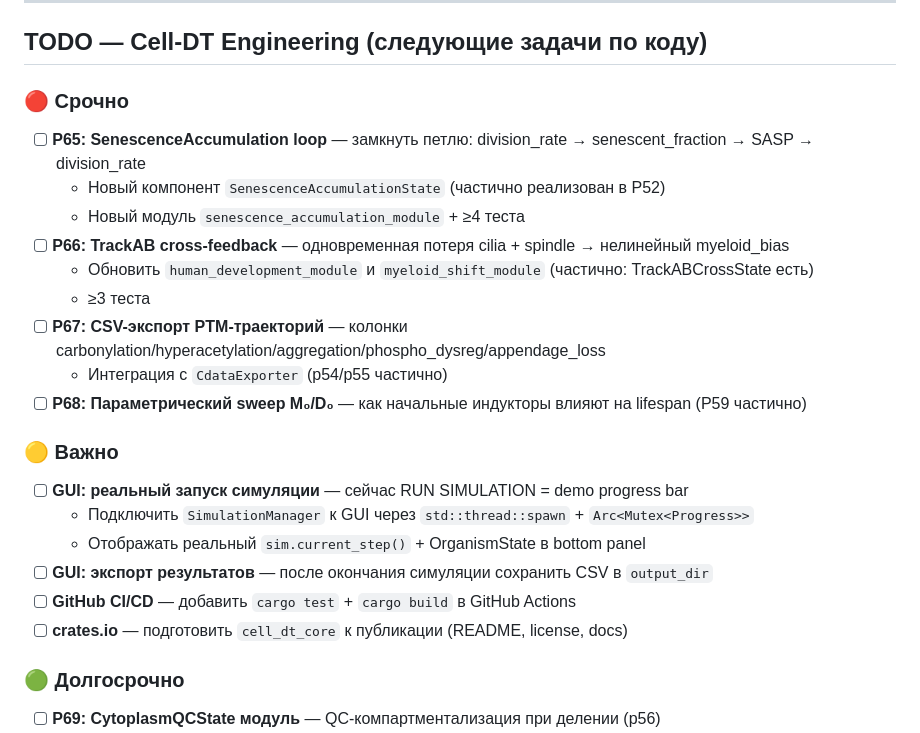
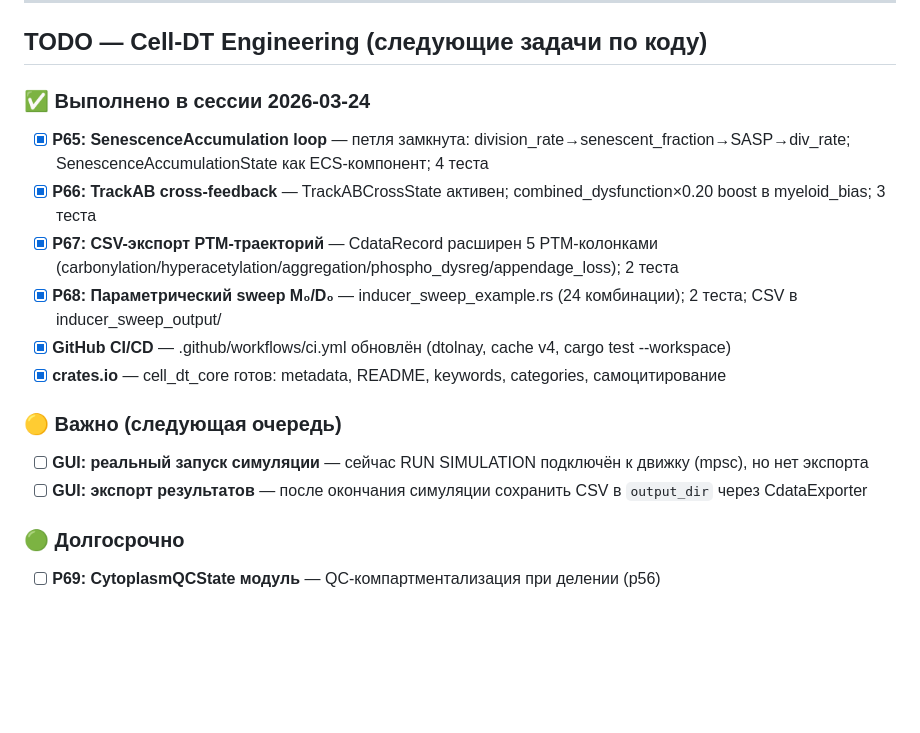
Before and after one commit to djabbat/CDATA-public, a Markdown page: TODO.md, the part around the change. GitHub-like rendering; blank space fills up the shorter version.

Commit message:
docs(todo): mark P65-P68 + CI/CD + crates.io as completed
450 tests passing ✅

Co-Authored-By: Claude Sonnet 4.6 <noreply@anthropic.com>

```diff
--- a/TODO.md
+++ b/TODO.md
@@ -110,26 +110,19 @@
 
 ## TODO — Cell-DT Engineering (следующие задачи по коду)
 
-### 🔴 Срочно
-
-- [ ] **P65: SenescenceAccumulation loop** — замкнуть петлю: division_rate → senescent_fraction → SASP → division_rate
-  - Новый компонент `SenescenceAccumulationState` (частично реализован в P52)
-  - Новый модуль `senescence_accumulation_module` + ≥4 теста
-- [ ] **P66: TrackAB cross-feedback** — одновременная потеря cilia + spindle → нелинейный myeloid_bias
-  - Обновить `human_development_module` и `myeloid_shift_module` (частично: TrackABCrossState есть)
-  - ≥3 теста
-- [ ] **P67: CSV-экспорт PTM-траекторий** — колонки carbonylation/hyperacetylation/aggregation/phospho_dysreg/appendage_loss
-  - Интеграция с `CdataExporter` (p54/p55 частично)
-- [ ] **P68: Параметрический sweep M₀/D₀** — как начальные индукторы влияют на lifespan (P59 частично)
-
-### 🟡 Важно
-
-- [ ] **GUI: реальный запуск симуляции** — сейчас RUN SIMULATION = demo progress bar
-  - Подключить `SimulationManager` к GUI через `std::thread::spawn` + `Arc<Mutex<Progress>>`
-  - Отображать реальный `sim.current_step()` + OrganismState в bottom panel
-- [ ] **GUI: экспорт результатов** — после окончания симуляции сохранить CSV в `output_dir`
-- [ ] **GitHub CI/CD** — добавить `cargo test` + `cargo build` в GitHub Actions
-- [ ] **crates.io** — подготовить `cell_dt_core` к публикации (README, license, docs)
+### ✅ Выполнено в сессии 2026-03-24
+
+- [x] **P65: SenescenceAccumulation loop** — петля замкнута: division_rate→senescent_fraction→SASP→div_rate; SenescenceAccumulationState как ECS-компонент; 4 теста
+- [x] **P66: TrackAB cross-feedback** — TrackABCrossState активен; combined_dysfunction×0.20 boost в myeloid_bias; 3 теста
+- [x] **P67: CSV-экспорт PTM-траекторий** — CdataRecord расширен 5 PTM-колонками (carbonylation/hyperacetylation/aggregation/phospho_dysreg/appendage_loss); 2 теста
+- [x] **P68: Параметрический sweep M₀/D₀** — inducer_sweep_example.rs (24 комбинации); 2 теста; CSV в inducer_sweep_output/
+- [x] **GitHub CI/CD** — .github/workflows/ci.yml обновлён (dtolnay, cache v4, cargo test --workspace)
+- [x] **crates.io** — cell_dt_core готов: metadata, README, keywords, categories, самоцитирование
+
+### 🟡 Важно (следующая очередь)
+
+- [ ] **GUI: реальный запуск симуляции** — сейчас RUN SIMULATION подключён к движку (mpsc), но нет экспорта
+- [ ] **GUI: экспорт результатов** — после окончания симуляции сохранить CSV в `output_dir` через CdataExporter
 
 ### 🟢 Долгосрочно
 
```
